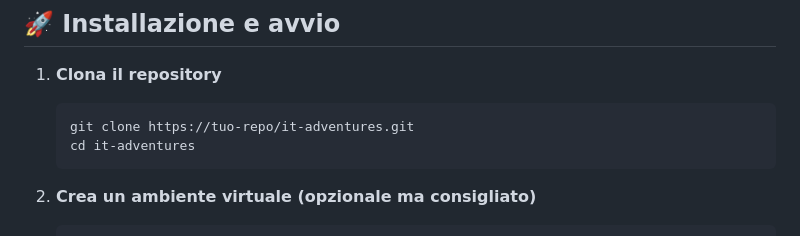
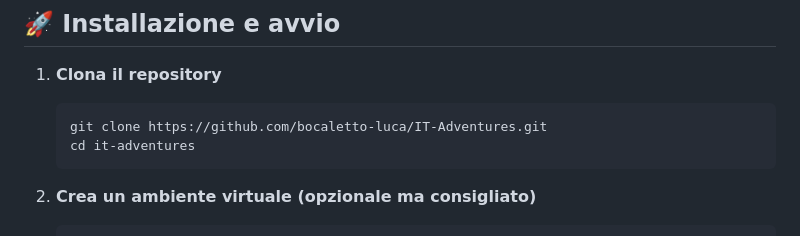
Before and after one commit to jaheere/IT-Adventures, a Markdown page: README.md, the part around the change. Rendered like a GitHub page.

````diff
--- a/README.md
+++ b/README.md
@@ -37,7 +37,7 @@ it-adventures/
 
 1. **Clona il repository**
    ```bash
-   git clone https://tuo-repo/it-adventures.git
+   git clone https://github.com/bocaletto-luca/IT-Adventures.git
    cd it-adventures
    ```
 
````
